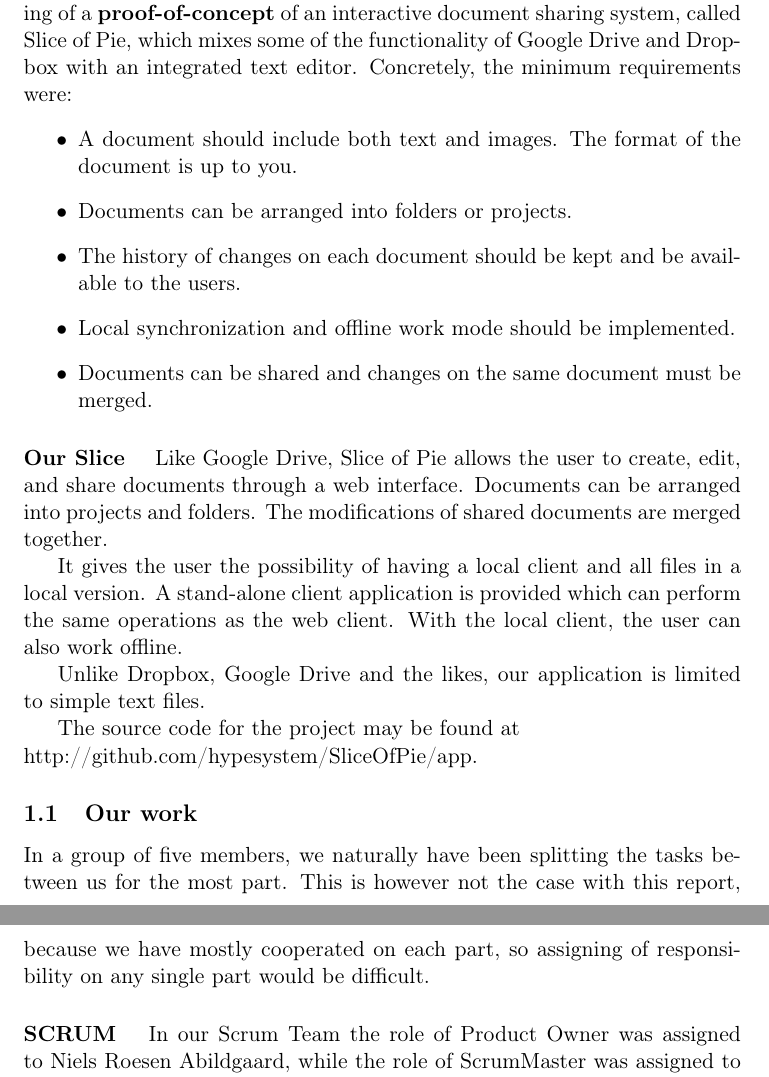
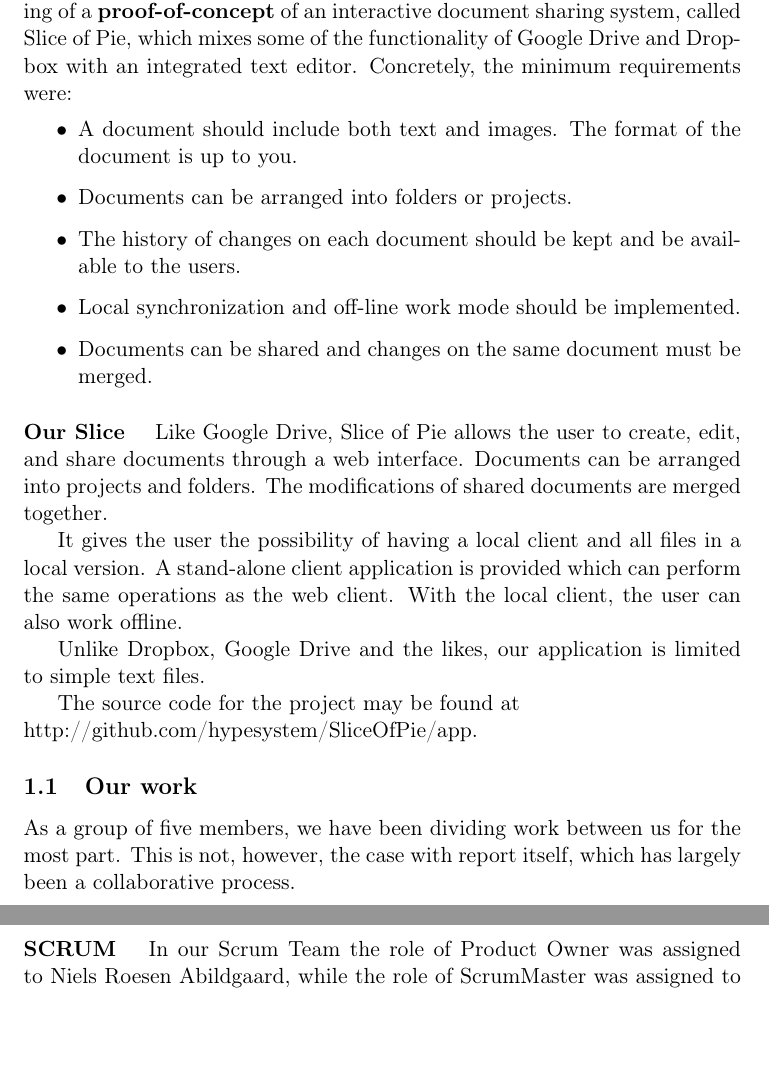
Before and after one commit to czepluch/SliceOfPie, a LaTeX document (report/report.tex, which reads report/Introduction/introduction.tex): two parts of pages 5 and 6 of 66, joined at a grey line, cut so that both start at the same text, the shorter picture padded with empty space. Compiled offline with pdfLaTeX.

Commit message:
modified:   Introduction/introduction.tex

```diff
--- a/report/Introduction/introduction.tex
+++ b/report/Introduction/introduction.tex
@@ -15,7 +15,7 @@ Concretely, the minimum requirements were:
 \item A document should include both text and images. The format of the document is up to you.
 \item Documents can be arranged into folders or projects.
 \item The history of changes on each document should be kept and be available to the users.
-\item Local synchronization and offline work mode should be implemented.
+\item Local synchronization and off-line work mode should be implemented.
 \item Documents can be shared and changes on the same document must be merged.
 \end{itemize}
 \paragraph{Our Slice}
@@ -31,7 +31,7 @@ Unlike Dropbox, Google Drive and the likes, our application is limited to simple
 The source code for the project may be found at\newline http://github.com/hypesystem/SliceOfPie/app.
 
 \subsection{Our work}
-In a group of five members, we naturally have been splitting the tasks between us for the most part. This is however not the case with this report, because we have mostly cooperated on each part, so assigning of responsibility on any single part would be difficult.
+As a group of five members, we have been dividing work between us for the most part. This is not, however, the case with report itself, which has largely been a collaborative process.
 
 \paragraph{SCRUM}
 In our Scrum Team the role of Product Owner was assigned to Niels Roesen Abildgaard, while the role of ScrumMaster was assigned to Niclas Benjamin Tollstorff.
```
